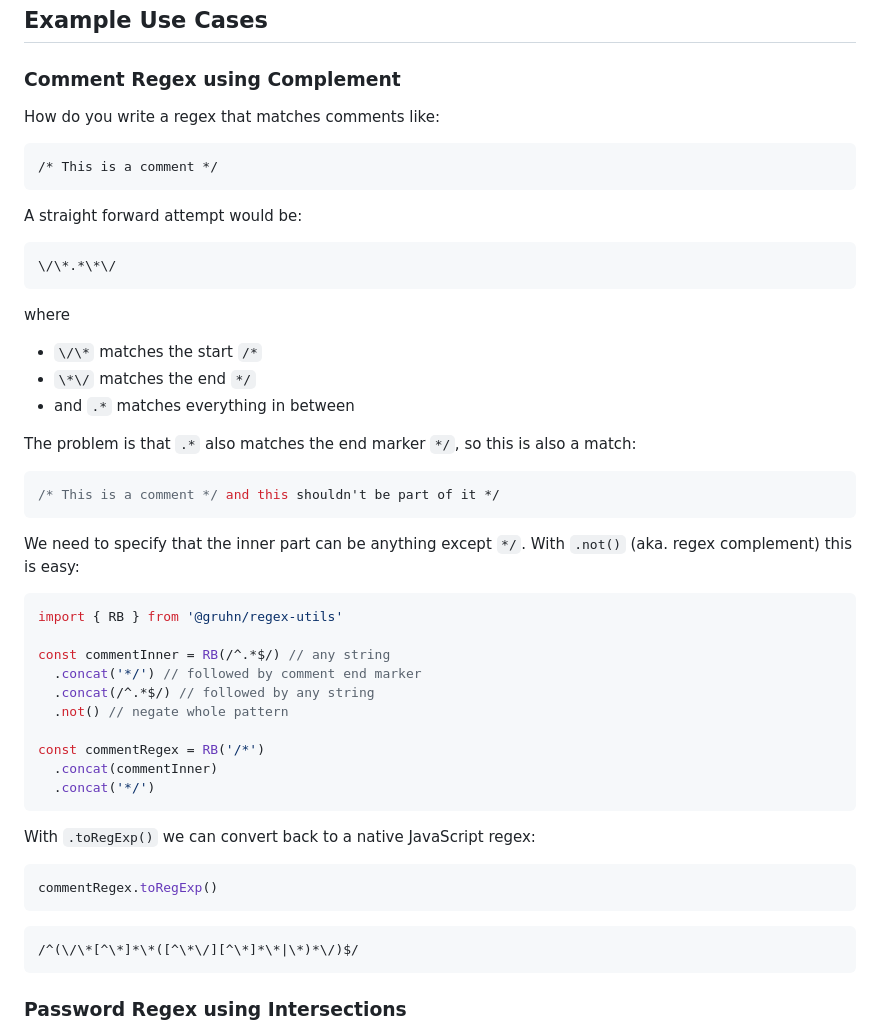
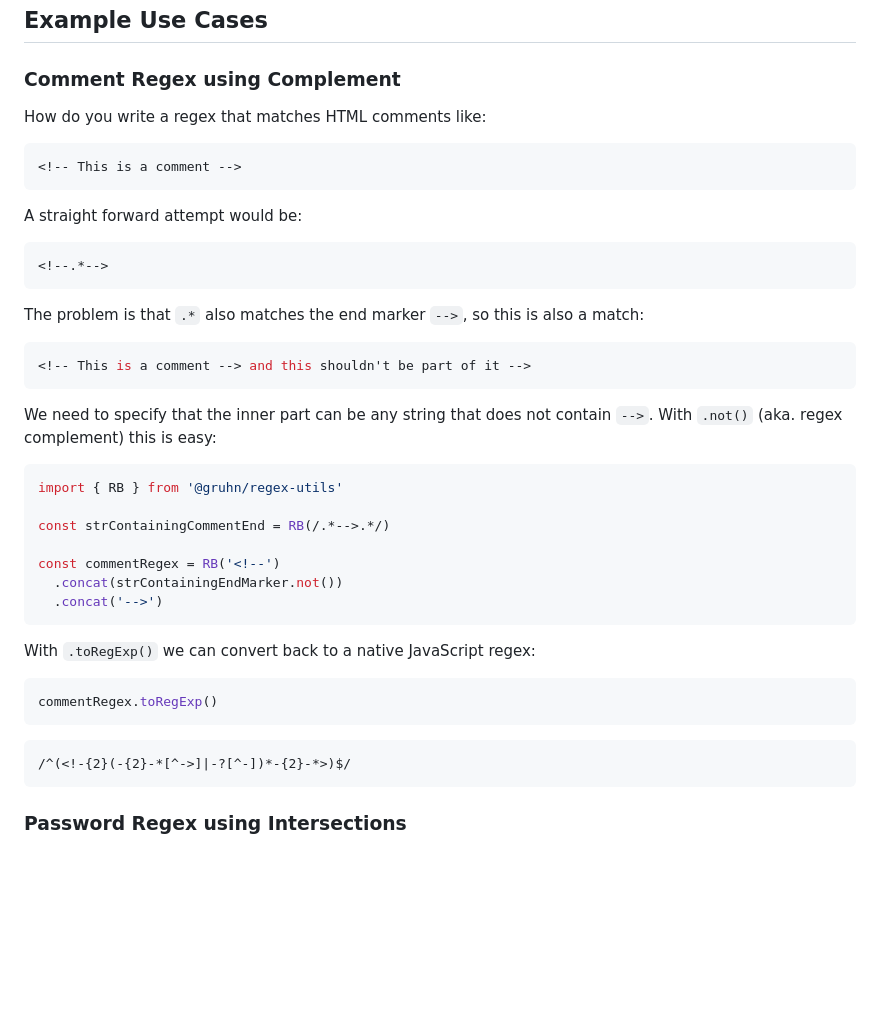
Before and after one commit to gruhn/regex-utils, a Markdown page: README.md, the part around the change. Drawn GitHub-style; blank space fills up the shorter version.

Commit message:
docs: simplify comment example

````diff
--- a/README.md
+++ b/README.md
@@ -35,38 +35,30 @@ import { RB } from '@gruhn/regex-utils'
 
 ### Comment Regex using Complement
 
-How do you write a regex that matches comments like:
+How do you write a regex that matches HTML comments like:
 ```
-/* This is a comment */
+<!-- This is a comment -->
 ```
 A straight forward attempt would be:
 ```typescript
-\/\*.*\*\/
+<!--.*-->
 ```
-where
- - `\/\*` matches the start `/*`
- - `\*\/` matches the end `*/`
- - and `.*` matches everything in between
-
-The problem is that `.*` also matches the end marker `*/`,
+The problem is that `.*` also matches the end marker `-->`,
 so this is also a match:
 ```typescript
-/* This is a comment */ and this shouldn't be part of it */
+<!-- This is a comment --> and this shouldn't be part of it -->
 ```
-We need to specify that the inner part can be anything except `*/`.
+We need to specify that the inner part can be any string that does not contain `-->`.
 With `.not()` (aka. regex complement) this is easy:
 
 ```typescript
 import { RB } from '@gruhn/regex-utils'
 
-const commentInner = RB(/^.*$/) // any string
-  .concat('*/') // followed by comment end marker
-  .concat(/^.*$/) // followed by any string
-  .not() // negate whole pattern
+const strContainingCommentEnd = RB(/.*-->.*/)
 
-const commentRegex = RB('/*')
-  .concat(commentInner)
-  .concat('*/')
+const commentRegex = RB('<!--')
+  .concat(strContainingEndMarker.not())
+  .concat('-->')
 ```
 
 With `.toRegExp()` we can convert back to a native JavaScript regex:
@@ -74,7 +66,7 @@ With `.toRegExp()` we can convert back to a native JavaScript regex:
 commentRegex.toRegExp()
 ```
 ```
-/^(\/\*[^\*]*\*([^\*\/][^\*]*\*|\*)*\/)$/
+/^(<!-{2}(-{2}-*[^->]|-?[^-])*-{2}-*>)$/
 ```
 
 ### Password Regex using Intersections
````
